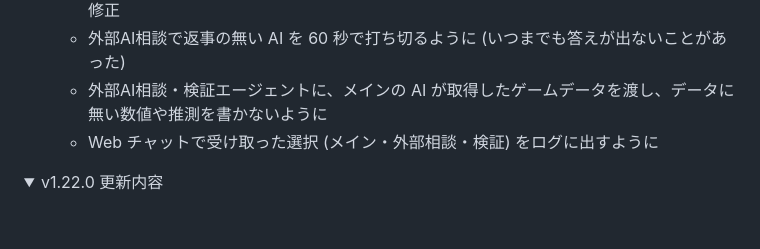
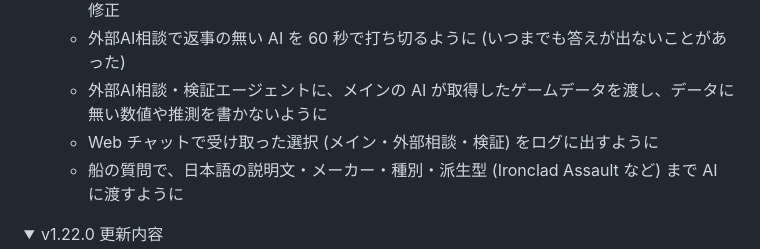
Before and after one commit to batake321/StarCitizenJapaneseTextCreater, a Markdown page: README.md, the part around the change. Rendered like a GitHub page; folded sections open; blank space fills up the shorter version.

Commit message:
README: v1.22.1 の更新内容に船の情報の改良を追記
Co-Authored-By: Claude Opus 5.5 <noreply@anthropic.com>

```diff
--- a/README.md
+++ b/README.md
@@ -54,6 +54,7 @@ v1.14.5 以降、アプリ本体に翻訳データベースが同梱されてい
   - 外部AI相談で返事の無い AI を 60 秒で打ち切るように (いつまでも答えが出ないことがあった)
   - 外部AI相談・検証エージェントに、メインの AI が取得したゲームデータを渡し、データに無い数値や推測を書かないように
   - Web チャットで受け取った選択 (メイン・外部相談・検証) をログに出すように
+  - 船の質問で、日本語の説明文・メーカー・種別・派生型 (Ironclad Assault など) まで AI に渡すように
 
 <details>
 <summary>v1.22.0 更新内容</summary>
```
